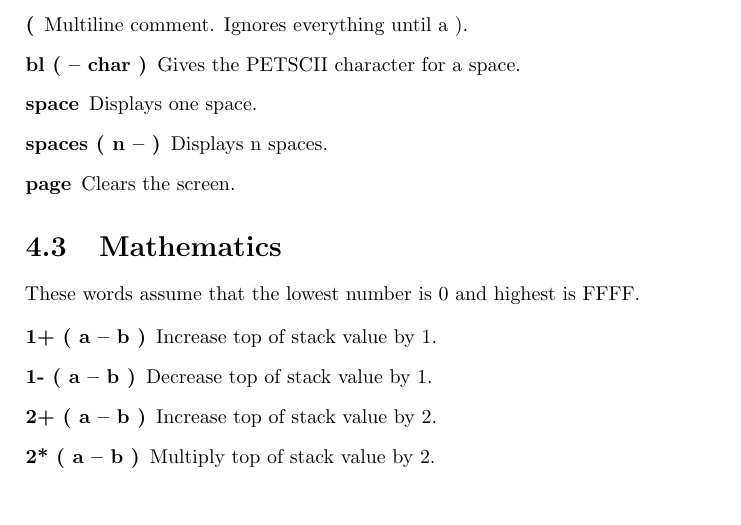
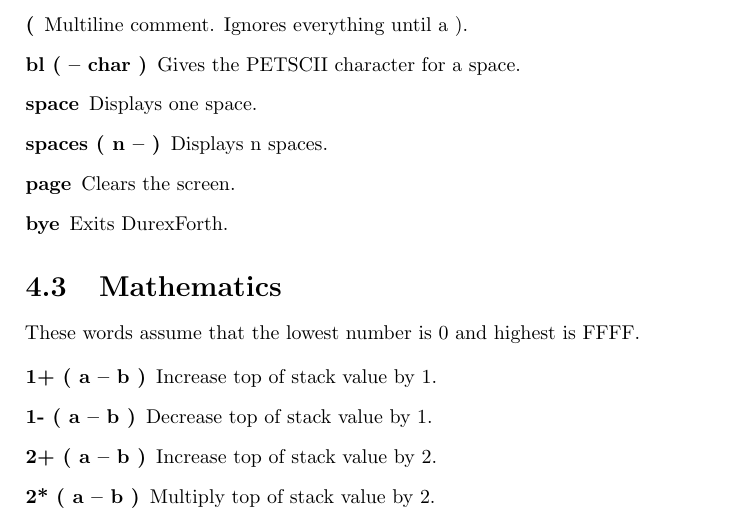
Before and after one commit to jkotlinski/durexforth, a LaTeX thesis (docs/manual.tex, which reads docs/forth.tex): part of page 14 of 32, cut so that both start at the same text. Compiled offline with pdfLaTeX.

Commit message:
added BYE

```diff
--- a/docs/forth.tex
+++ b/docs/forth.tex
@@ -41,6 +41,7 @@
 \item[space] Displays one space.
 \item[spaces ( n -- )] Displays n spaces.
 \item[page] Clears the screen.
+\item[bye] Exits DurexForth.
 \end{description}
 
 \section{Mathematics}
```
Also changed, not shown: 2 other files.
